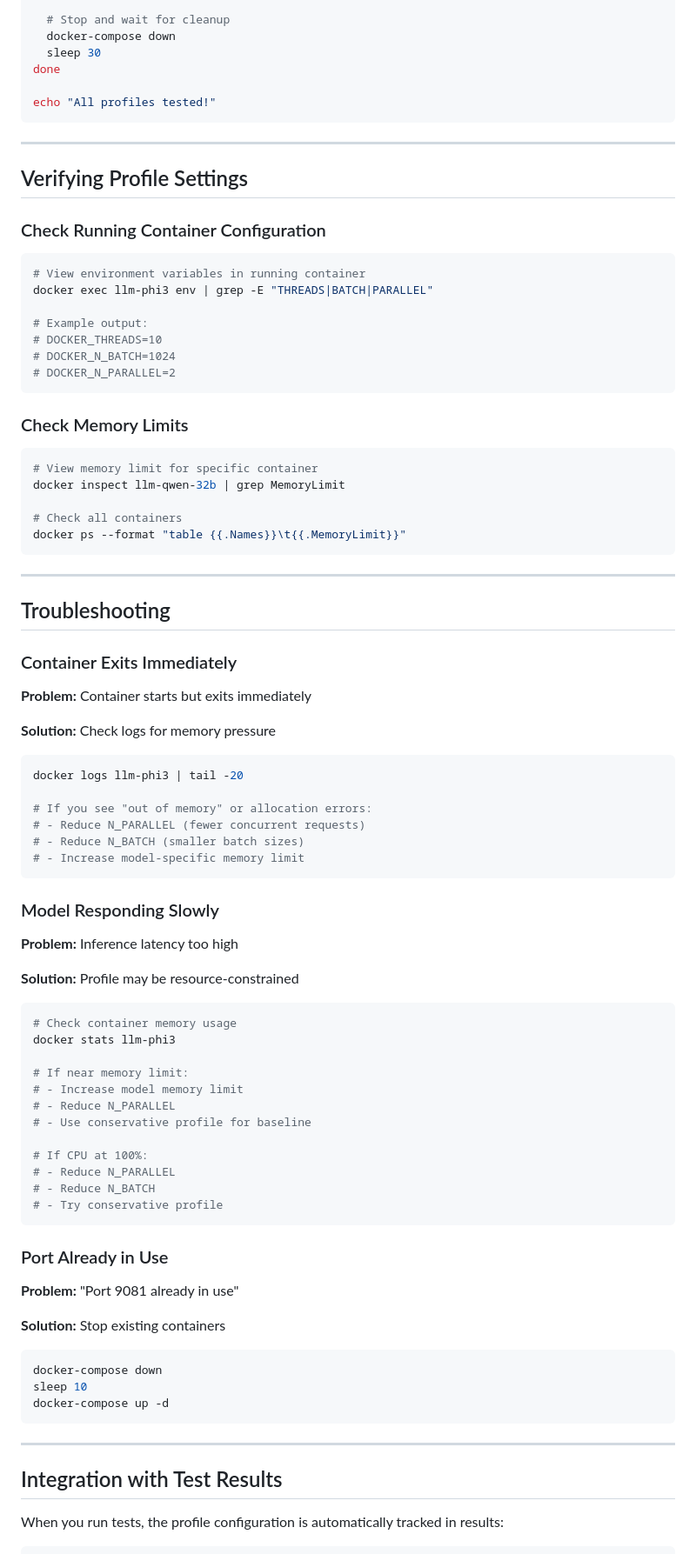
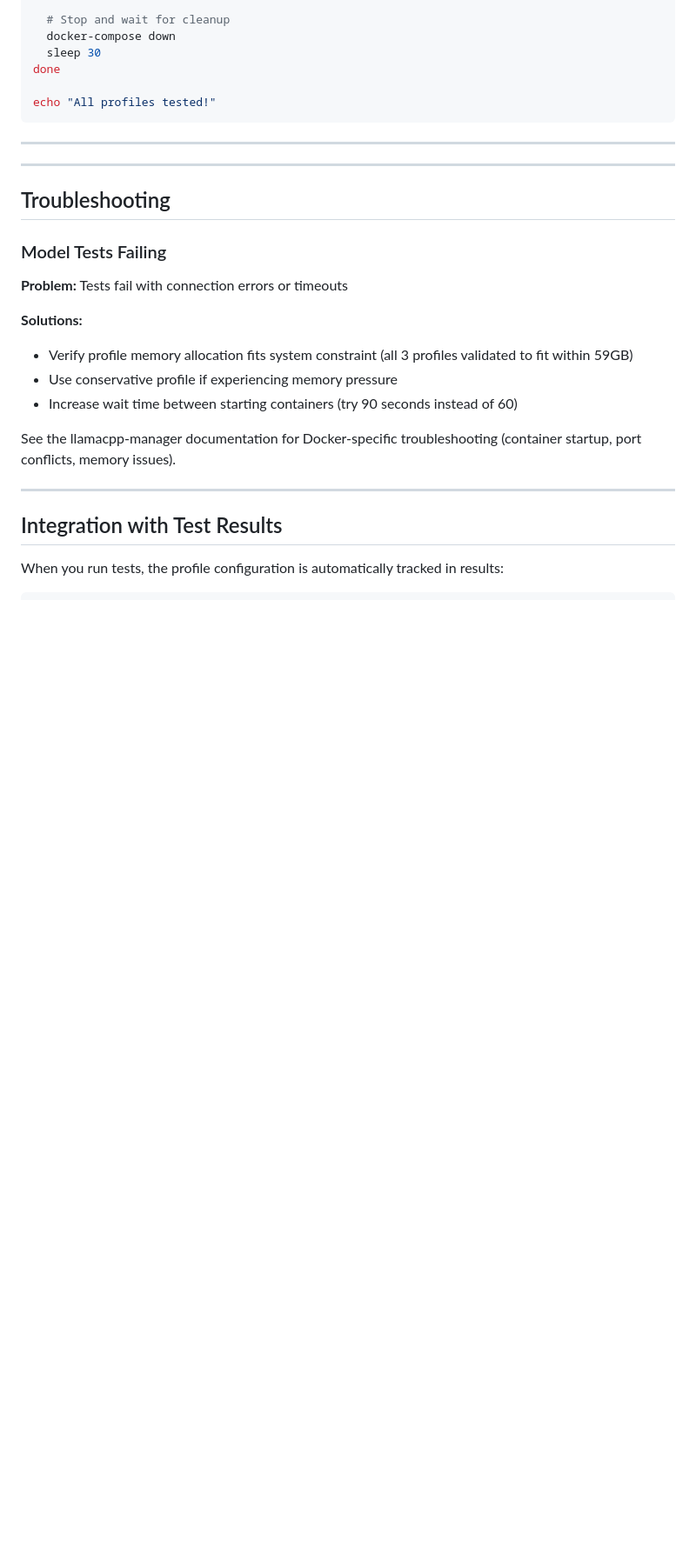
Before and after one commit to arionrepo/llm-test-suite, a Markdown page: DOCKER-PROFILE-LAUNCH-GUIDE.md, the part around one of its changes. Shown at 87% size. Drawn GitHub-style; blank space fills up the shorter version.

Commit message:
docs: Refocus profile launch guide on test-suite specifics, reference llamacpp-manager for generic Docker documentation

````diff
--- a/DOCKER-PROFILE-LAUNCH-GUIDE.md
+++ b/DOCKER-PROFILE-LAUNCH-GUIDE.md
@@ -184,78 +186,20 @@ echo "All profiles tested!"
 
 ---
 
-## Verifying Profile Settings
-
-### Check Running Container Configuration
-
-```bash
-# View environment variables in running container
-docker exec llm-phi3 env | grep -E "THREADS|BATCH|PARALLEL"
-
-# Example output:
-# DOCKER_THREADS=10
-# DOCKER_N_BATCH=1024
-# DOCKER_N_PARALLEL=2
-```
-
-### Check Memory Limits
-
-```bash
-# View memory limit for specific container
-docker inspect llm-qwen-32b | grep MemoryLimit
-
-# Check all containers
-docker ps --format "table {{.Names}}\t{{.MemoryLimit}}"
-```
-
 ---
 
 ## Troubleshooting
 
-### Container Exits Immediately
+### Model Tests Failing
 
-**Problem:** Container starts but exits immediately
+**Problem:** Tests fail with connection errors or timeouts
 
-**Solution:** Check logs for memory pressure
-```bash
-docker logs llm-phi3 | tail -20
+**Solutions:**
+- Verify profile memory allocation fits system constraint (all 3 profiles validated to fit within 59GB)
+- Use conservative profile if experiencing memory pressure
+- Increase wait time between starting containers (try 90 seconds instead of 60)
 
-# If you see "out of memory" or allocation errors:
-# - Reduce N_PARALLEL (fewer concurrent requests)
-# - Reduce N_BATCH (smaller batch sizes)
-# - Increase model-specific memory limit
-```
-
-### Model Responding Slowly
-
-**Problem:** Inference latency too high
-
-**Solution:** Profile may be resource-constrained
-```bash
-# Check container memory usage
-docker stats llm-phi3
-
-# If near memory limit:
-# - Increase model memory limit
-# - Reduce N_PARALLEL
-# - Use conservative profile for baseline
-
-# If CPU at 100%:
-# - Reduce N_PARALLEL
-# - Reduce N_BATCH
-# - Try conservative profile
-```
-
-### Port Already in Use
-
-**Problem:** "Port 9081 already in use"
-
-**Solution:** Stop existing containers
-```bash
-docker-compose down
-sleep 10
-docker-compose up -d
-```
+See the llamacpp-manager documentation for Docker-specific troubleshooting (container startup, port conflicts, memory issues).
 
 ---
 
````
Also changed, not shown: other parts of DOCKER-PROFILE-LAUNCH-GUIDE.md (+3 -1 lines).
